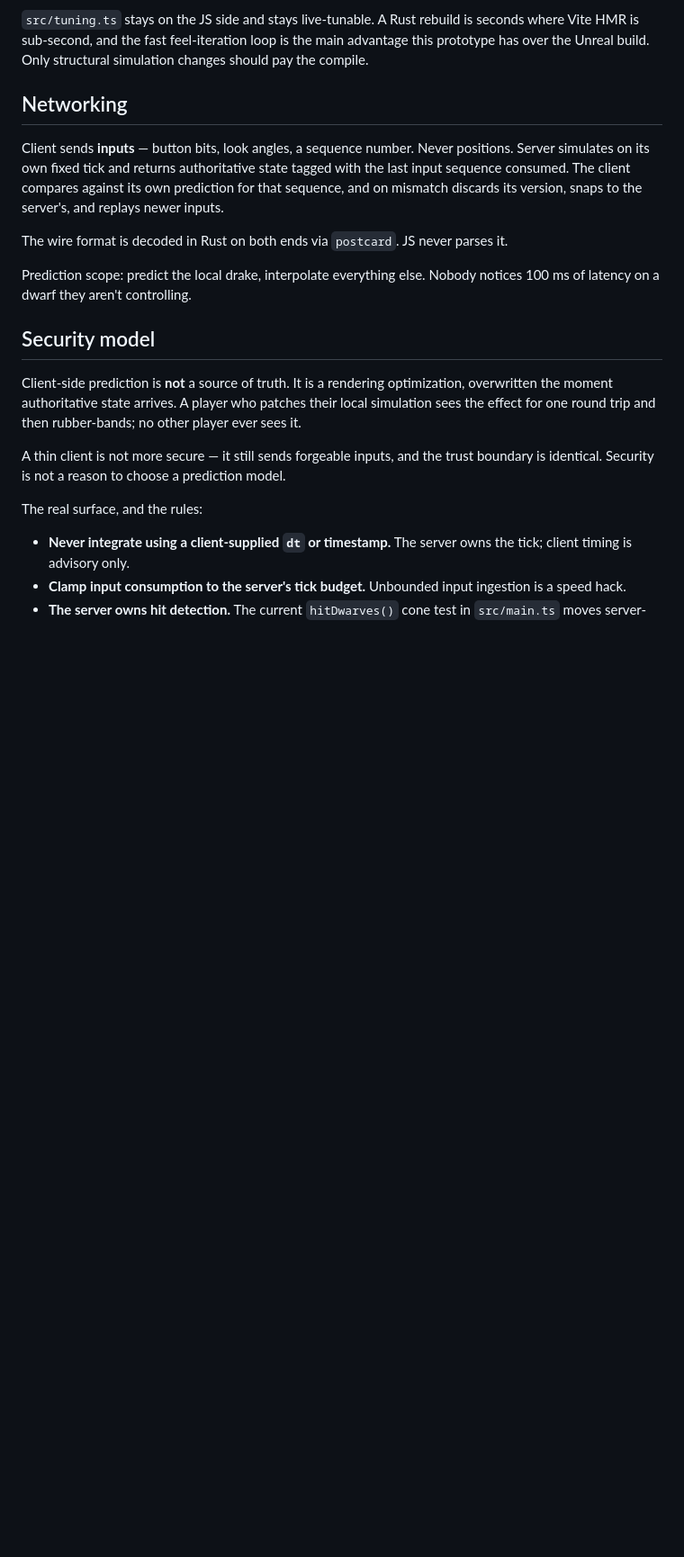
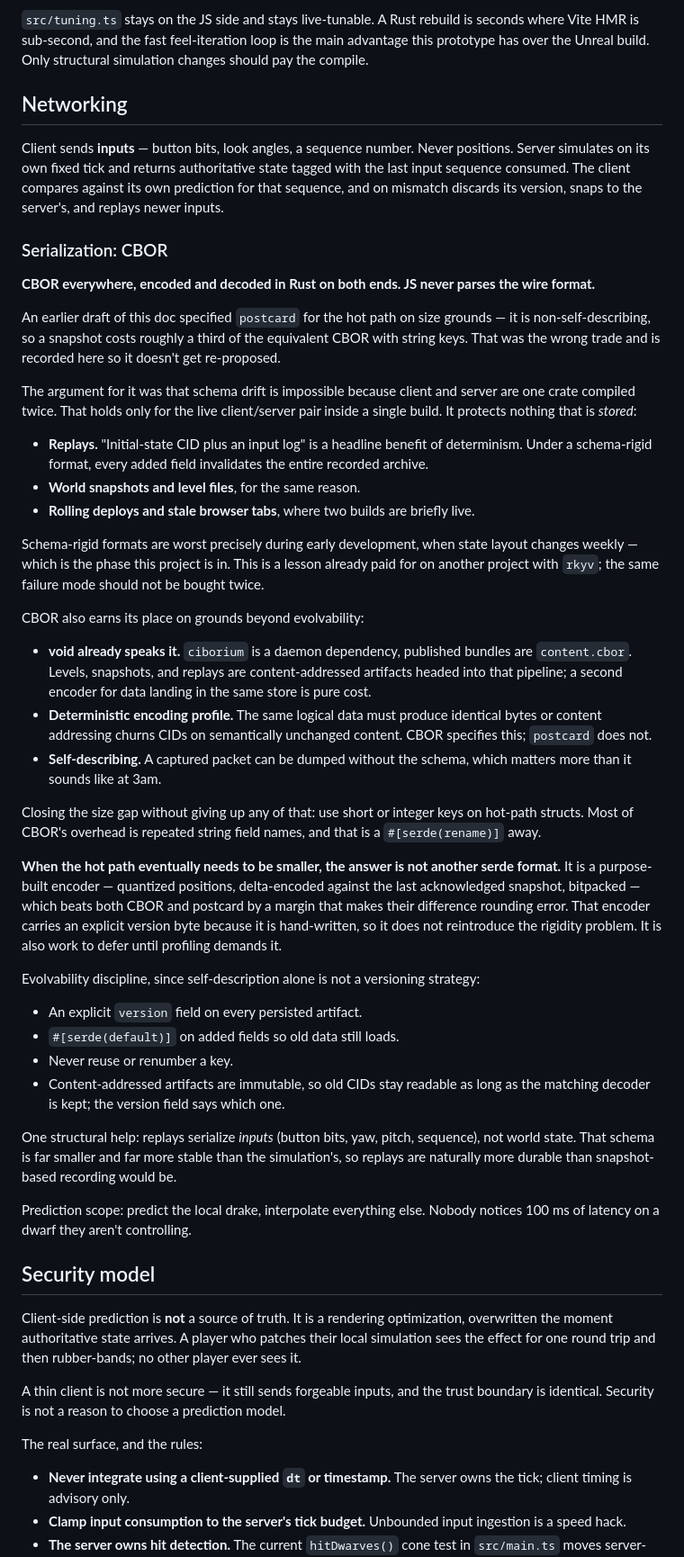
Before and after one commit to mboros1/FireDrakeGame_PlayCanvas, a Markdown page: docs/ARCHITECTURE.md, the part around the change. Shown at 90% size. Drawn GitHub-style; blank space fills up the shorter version.

Commit message:
docs: CBOR, not postcard, as the serialization format
Reverses the postcard choice from the initial architecture commit and records
why, so it does not get re-proposed.

The argument for postcard was that schema drift is impossible when client and
server are one crate compiled twice. That holds only for the live client/server
pair inside a single build, and protects nothing that is stored — replays,
world snapshots, level files — where a schema-rigid format means every added
field invalidates the existing archive. Replays are a headline benefit of
determinism in this design, so that is a direct hit on it. Schema rigidity also
hurts most during early development, when state layout changes weekly, which is
exactly where this project is. Same failure mode already paid for on another
project with rkyv.

CBOR additionally earns it: void already speaks CBOR (ciborium is a daemon
dependency, published bundles are content.cbor) and levels/snapshots/replays
are content-addressed artifacts headed into that same pipeline; CBOR specifies
a deterministic encoding profile, which content addressing needs so identical
data does not churn CIDs; and self-description means a captured packet can be
dumped without its schema.

Records the size mitigation (short or integer keys, since most CBOR overhead is
repeated string field names), notes that a smaller hot path eventually means a
purpose-built quantized delta-encoded bitpacked format rather than a different
serde format — hand-written, so it carries an explicit version byte — and adds
the evolvability discipline that self-description alone does not provide.

Co-Authored-By: Claude Opus 5 <noreply@anthropic.com>

void-commit: bafkreiggpkleftwpofb3mxruhsw5ybucclxaw6jydcezhxuu6jdb52rvde

```diff
--- a/docs/ARCHITECTURE.md
+++ b/docs/ARCHITECTURE.md
@@ -195,8 +195,68 @@ state tagged with the last input sequence consumed. The client compares against
 its own prediction for that sequence, and on mismatch discards its version,
 snaps to the server's, and replays newer inputs.
 
-The wire format is decoded in Rust on both ends via `postcard`. JS never parses
-it.
+### Serialization: CBOR
+
+**CBOR everywhere, encoded and decoded in Rust on both ends. JS never parses the
+wire format.**
+
+An earlier draft of this doc specified `postcard` for the hot path on size
+grounds — it is non-self-describing, so a snapshot costs roughly a third of the
+equivalent CBOR with string keys. That was the wrong trade and is recorded here
+so it doesn't get re-proposed.
+
+The argument for it was that schema drift is impossible because client and
+server are one crate compiled twice. That holds only for the live client/server
+pair inside a single build. It protects nothing that is *stored*:
+
+- **Replays.** "Initial-state CID plus an input log" is a headline benefit of
+  determinism. Under a schema-rigid format, every added field invalidates the
+  entire recorded archive.
+- **World snapshots and level files**, for the same reason.
+- **Rolling deploys and stale browser tabs**, where two builds are briefly live.
+
+Schema-rigid formats are worst precisely during early development, when state
+layout changes weekly — which is the phase this project is in. This is a lesson
+already paid for on another project with `rkyv`; the same failure mode should not
+be bought twice.
+
+CBOR also earns its place on grounds beyond evolvability:
+
+- **void already speaks it.** `ciborium` is a daemon dependency, published
+  bundles are `content.cbor`. Levels, snapshots, and replays are
+  content-addressed artifacts headed into that pipeline; a second encoder for
+  data landing in the same store is pure cost.
+- **Deterministic encoding profile.** The same logical data must produce
+  identical bytes or content addressing churns CIDs on semantically unchanged
+  content. CBOR specifies this; `postcard` does not.
+- **Self-describing.** A captured packet can be dumped without the schema, which
+  matters more than it sounds like at 3am.
+
+Closing the size gap without giving up any of that: use short or integer keys on
+hot-path structs. Most of CBOR's overhead is repeated string field names, and
+that is a `#[serde(rename)]` away.
+
+**When the hot path eventually needs to be smaller, the answer is not another
+serde format.** It is a purpose-built encoder — quantized positions,
+delta-encoded against the last acknowledged snapshot, bitpacked — which beats
+both CBOR and postcard by a margin that makes their difference rounding error.
+That encoder carries an explicit version byte because it is hand-written, so it
+does not reintroduce the rigidity problem. It is also work to defer until
+profiling demands it.
+
+Evolvability discipline, since self-description alone is not a versioning
+strategy:
+
+- An explicit `version` field on every persisted artifact.
+- `#[serde(default)]` on added fields so old data still loads.
+- Never reuse or renumber a key.
+- Content-addressed artifacts are immutable, so old CIDs stay readable as long
+  as the matching decoder is kept; the version field says which one.
+
+One structural help: replays serialize *inputs* (button bits, yaw, pitch,
+sequence), not world state. That schema is far smaller and far more stable than
+the simulation's, so replays are naturally more durable than snapshot-based
+recording would be.
 
 Prediction scope: predict the local drake, interpolate everything else. Nobody
 notices 100 ms of latency on a dwarf they aren't controlling.
```
